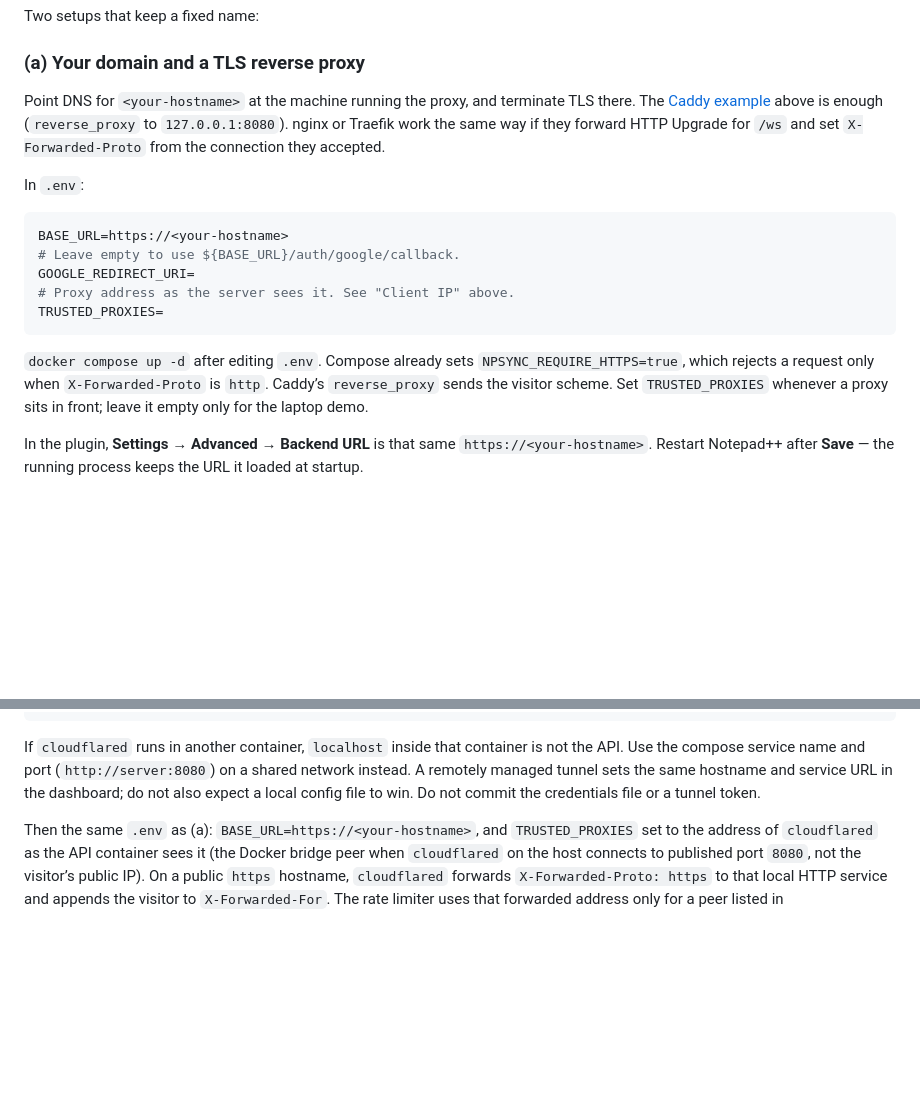
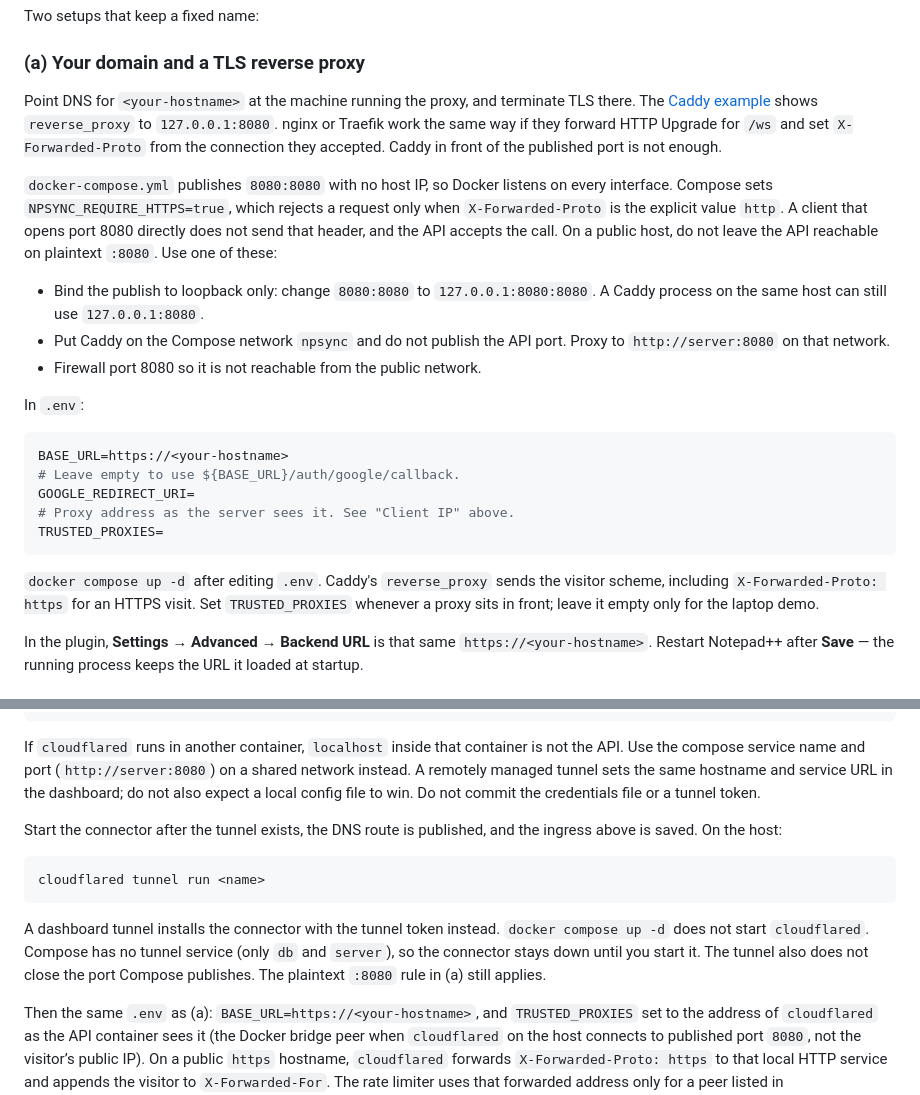
Before and after one commit to berkkarabacak/notepadpp-sync, a Markdown page: docs/self-hosting.md, 2 parts joined by grey strips. Rendered like a GitHub page; blank space fills up the shorter version.

````diff
--- a/docs/self-hosting.md
+++ b/docs/self-hosting.md
@@ -187,9 +187,24 @@ Two setups that keep a fixed name:
 
 Point DNS for `<your-hostname>` at the machine running the proxy, and
 terminate TLS there. The [Caddy example](#reverse-proxy-example-caddy)
-above is enough (`reverse_proxy` to `127.0.0.1:8080`). nginx or Traefik
-work the same way if they forward HTTP Upgrade for `/ws` and set
-`X-Forwarded-Proto` from the connection they accepted.
+shows `reverse_proxy` to `127.0.0.1:8080`. nginx or Traefik work the same
+way if they forward HTTP Upgrade for `/ws` and set `X-Forwarded-Proto`
+from the connection they accepted. Caddy in front of the published port
+is not enough.
+
+`docker-compose.yml` publishes `8080:8080` with no host IP, so Docker
+listens on every interface. Compose sets `NPSYNC_REQUIRE_HTTPS=true`,
+which rejects a request only when `X-Forwarded-Proto` is the explicit
+value `http`. A client that opens port 8080 directly does not send that
+header, and the API accepts the call. On a public host, do not leave the
+API reachable on plaintext `:8080`. Use one of these:
+
+- Bind the publish to loopback only: change `8080:8080` to
+  `127.0.0.1:8080:8080`. A Caddy process on the same host can still use
+  `127.0.0.1:8080`.
+- Put Caddy on the Compose network `npsync` and do not publish the API
+  port. Proxy to `http://server:8080` on that network.
+- Firewall port 8080 so it is not reachable from the public network.
 
 In `.env`:
 
@@ -201,10 +216,9 @@ GOOGLE_REDIRECT_URI=
 TRUSTED_PROXIES=
 ```
 
-`docker compose up -d` after editing `.env`. Compose already sets
-`NPSYNC_REQUIRE_HTTPS=true`, which rejects a request only when
-`X-Forwarded-Proto` is `http`. Caddy’s `reverse_proxy` sends the visitor
-scheme. Set `TRUSTED_PROXIES` whenever a proxy sits in front; leave it
+`docker compose up -d` after editing `.env`. Caddy's `reverse_proxy` sends
+the visitor scheme, including `X-Forwarded-Proto: https` for an HTTPS
+visit. Set `TRUSTED_PROXIES` whenever a proxy sits in front; leave it
 empty only for the laptop demo.
 
 In the plugin, **Settings → Advanced → Backend URL** is that same
@@ -238,6 +252,19 @@ container is not the API. Use the compose service name and port
 tunnel sets the same hostname and service URL in the dashboard; do not
 also expect a local config file to win. Do not commit the credentials
 file or a tunnel token.
+
+Start the connector after the tunnel exists, the DNS route is published,
+and the ingress above is saved. On the host:
+
+```bash
+cloudflared tunnel run <name>
+```
+
+A dashboard tunnel installs the connector with the tunnel token instead.
+`docker compose up -d` does not start `cloudflared`. Compose has no tunnel
+service (only `db` and `server`), so the connector stays down until you
+start it. The tunnel also does not close the port Compose publishes. The
+plaintext `:8080` rule in (a) still applies.
 
 Then the same `.env` as (a): `BASE_URL=https://<your-hostname>`, and
 `TRUSTED_PROXIES` set to the address of `cloudflared` as the API container
````
Also changed, not shown: docs/investor-demo-script.md (+56 -27 lines).
